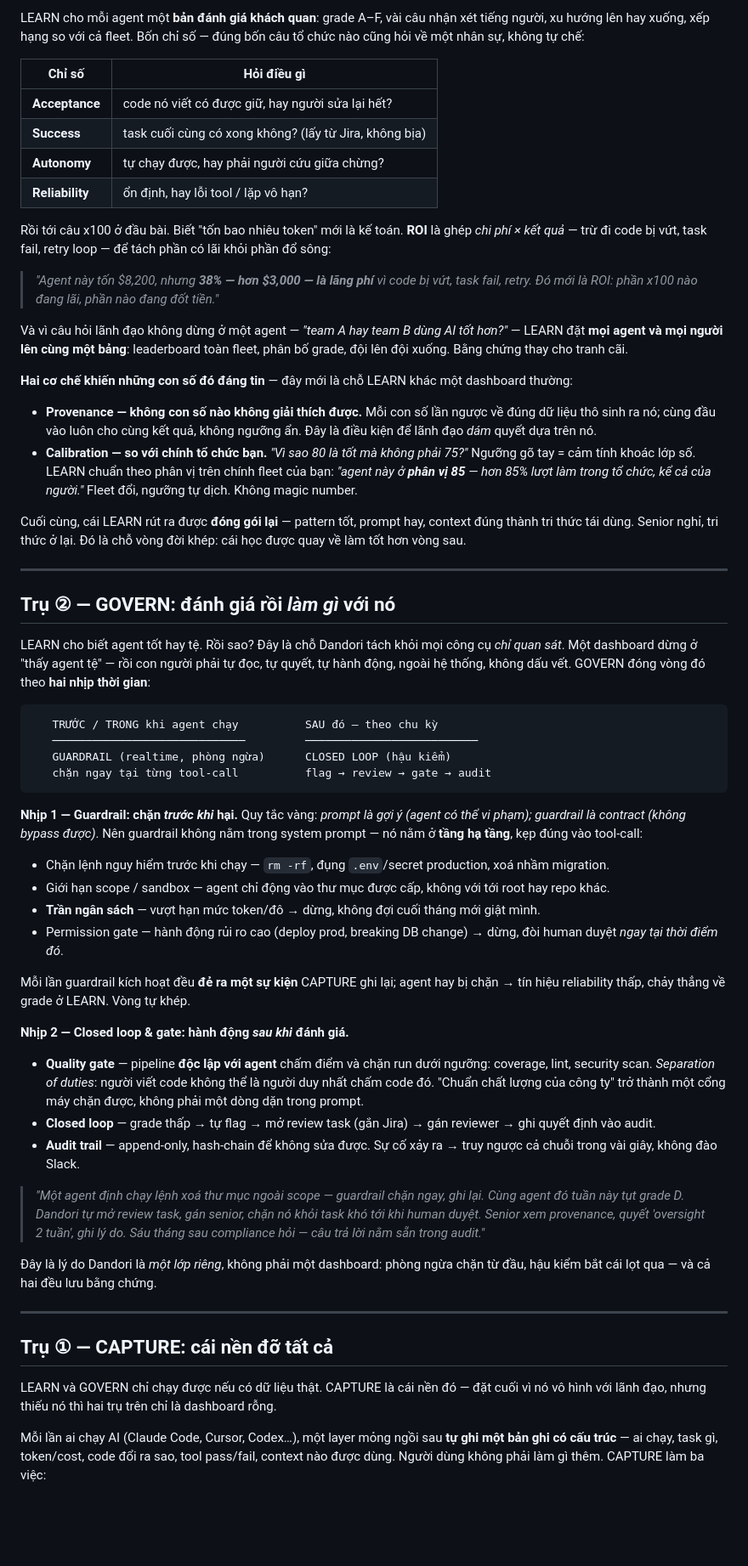
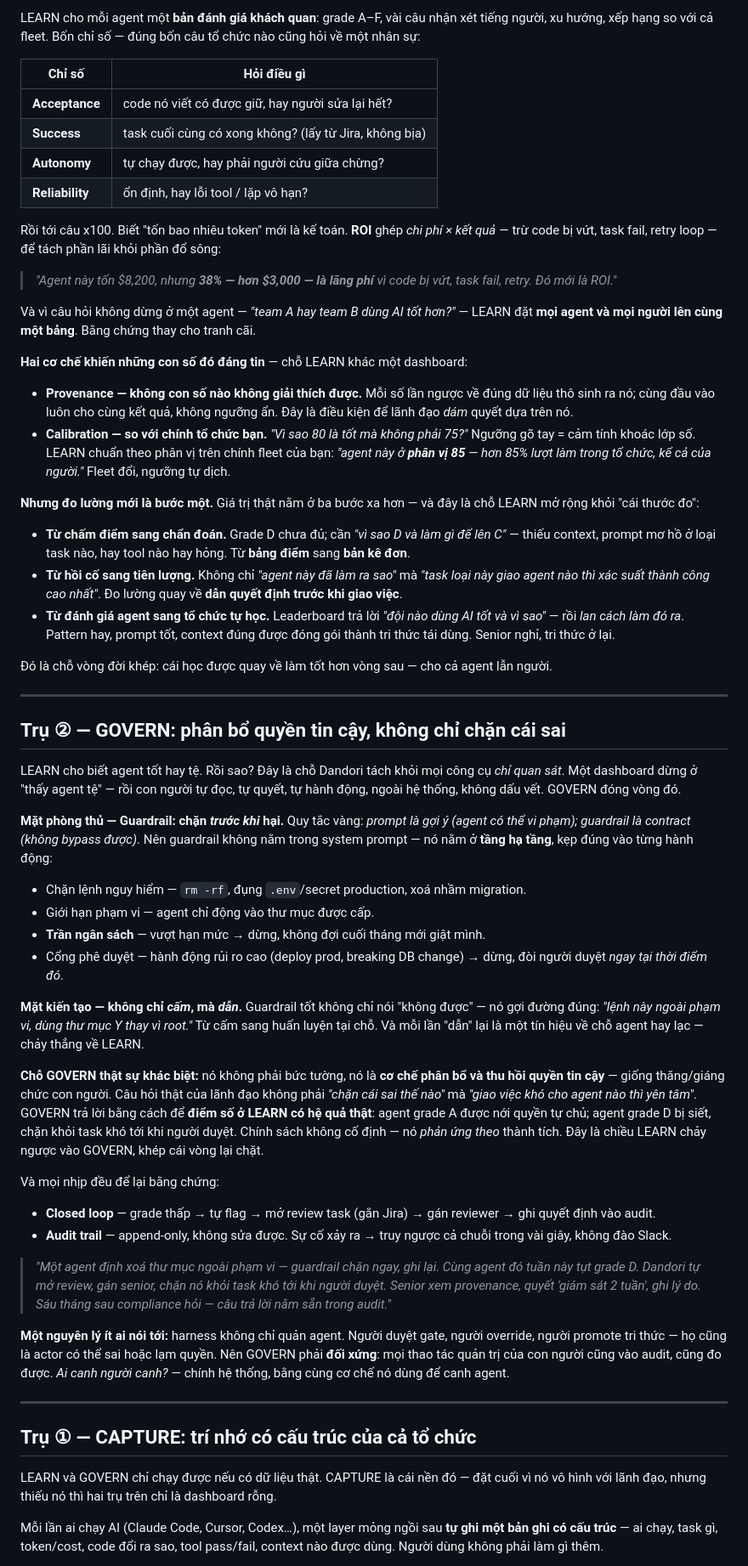
Before and after one commit to phuc-nt/my-dandori, a Markdown page: docs/01-vision.md, the part around one of its changes. Shown at 85% size. GitHub-like rendering; blank space fills up the shorter version.

Commit message:
docs: expand vision — broaden 3 pillars + tighten reasoning, C-level voice

````diff
--- a/docs/01-vision.md
+++ b/docs/01-vision.md
@@ -64,5 +68,5 @@ Tuyển một engineer, vài tháng sau có **performance review**: giỏi lên
 
-LEARN cho mỗi agent một **bản đánh giá khách quan**: grade A–F, vài câu nhận xét tiếng người, xu hướng lên hay xuống, xếp hạng so với cả fleet. Bốn chỉ số — đúng bốn câu tổ chức nào cũng hỏi về một nhân sự, không tự chế:
+LEARN cho mỗi agent một **bản đánh giá khách quan**: grade A–F, vài câu nhận xét tiếng người, xu hướng, xếp hạng so với cả fleet. Bốn chỉ số — đúng bốn câu tổ chức nào cũng hỏi về một nhân sự:
 
 | Chỉ số | Hỏi điều gì |
 |---|---|
@@ -71,56 +75,56 @@ LEARN cho mỗi agent một **bản đánh giá khách quan**: grade A–F, vài
 | **Autonomy** | tự chạy được, hay phải người cứu giữa chừng? |
 | **Reliability** | ổn định, hay lỗi tool / lặp vô hạn? |
 
-Rồi tới câu x100 ở đầu bài. Biết "tốn bao nhiêu token" mới là kế toán. **ROI** là ghép *chi phí × kết quả* — trừ đi code bị vứt, task fail, retry loop — để tách phần có lãi khỏi phần đổ sông:
+Rồi tới câu x100. Biết "tốn bao nhiêu token" mới là kế toán. **ROI** ghép *chi phí × kết quả* — trừ code bị vứt, task fail, retry loop — để tách phần lãi khỏi phần đổ sông:
 
-> *"Agent này tốn $8,200, nhưng **38% — hơn $3,000 — là lãng phí** vì code bị vứt, task fail, retry. Đó mới là ROI: phần x100 nào đang lãi, phần nào đang đốt tiền."*
+> *"Agent này tốn $8,200, nhưng **38% — hơn $3,000 — là lãng phí** vì code bị vứt, task fail, retry. Đó mới là ROI."*
 
-Và vì câu hỏi lãnh đạo không dừng ở một agent — *"team A hay team B dùng AI tốt hơn?"* — LEARN đặt **mọi agent và mọi người lên cùng một bảng**: leaderboard toàn fleet, phân bố grade, đội lên đội xuống. Bằng chứng thay cho tranh cãi.
+Và vì câu hỏi không dừng ở một agent — *"team A hay team B dùng AI tốt hơn?"* — LEARN đặt **mọi agent và mọi người lên cùng một bảng**. Bằng chứng thay cho tranh cãi.
 
-**Hai cơ chế khiến những con số đó đáng tin** — đây mới là chỗ LEARN khác một dashboard thường:
+**Hai cơ chế khiến những con số đó đáng tin** — chỗ LEARN khác một dashboard:
 
-- **Provenance — không con số nào không giải thích được.** Mỗi con số lần ngược về đúng dữ liệu thô sinh ra nó; cùng đầu vào luôn cho cùng kết quả, không ngưỡng ẩn. Đây là điều kiện để lãnh đạo *dám* quyết dựa trên nó.
-- **Calibration — so với chính tổ chức bạn.** *"Vì sao 80 là tốt mà không phải 75?"* Ngưỡng gõ tay = cảm tính khoác lớp số. LEARN chuẩn theo phân vị trên chính fleet của bạn: *"agent này ở **phân vị 85** — hơn 85% lượt làm trong tổ chức, kể cả của người."* Fleet đổi, ngưỡng tự dịch. Không magic number.
+- **Provenance — không con số nào không giải thích được.** Mỗi số lần ngược về đúng dữ liệu thô sinh ra nó; cùng đầu vào luôn cho cùng kết quả, không ngưỡng ẩn. Đây là điều kiện để lãnh đạo *dám* quyết dựa trên nó.
+- **Calibration — so với chính tổ chức bạn.** *"Vì sao 80 là tốt mà không phải 75?"* Ngưỡng gõ tay = cảm tính khoác lớp số. LEARN chuẩn theo phân vị trên chính fleet của bạn: *"agent này ở **phân vị 85** — hơn 85% lượt làm trong tổ chức, kể cả của người."* Fleet đổi, ngưỡng tự dịch.
 
-Cuối cùng, cái LEARN rút ra được **đóng gói lại** — pattern tốt, prompt hay, context đúng thành tri thức tái dùng. Senior nghỉ, tri thức ở lại. Đó là chỗ vòng đời khép: cái học được quay về làm tốt hơn vòng sau.
+**Nhưng đo lường mới là bước một.** Giá trị thật nằm ở ba bước xa hơn — và đây là chỗ LEARN mở rộng khỏi "cái thước đo":
+
+- **Từ chấm điểm sang chẩn đoán.** Grade D chưa đủ; cần *"vì sao D và làm gì để lên C"* — thiếu context, prompt mơ hồ ở loại task nào, hay tool nào hay hỏng. Từ **bảng điểm** sang **bản kê đơn**.
+- **Từ hồi cố sang tiên lượng.** Không chỉ *"agent này đã làm ra sao"* mà *"task loại này giao agent nào thì xác suất thành công cao nhất"*. Đo lường quay về **dẫn quyết định trước khi giao việc**.
+- **Từ đánh giá agent sang tổ chức tự học.** Leaderboard trả lời *"đội nào dùng AI tốt và vì sao"* — rồi *lan cách làm đó ra*. Pattern hay, prompt tốt, context đúng được đóng gói thành tri thức tái dùng. Senior nghỉ, tri thức ở lại.
+
+Đó là chỗ vòng đời khép: cái học được quay về làm tốt hơn vòng sau — cho cả agent lẫn người.
 
 ---
 
-## Trụ ② — GOVERN: đánh giá rồi *làm gì* với nó
+## Trụ ② — GOVERN: phân bổ quyền tin cậy, không chỉ chặn cái sai
 
-LEARN cho biết agent tốt hay tệ. Rồi sao? Đây là chỗ Dandori tách khỏi mọi công cụ *chỉ quan sát*. Một dashboard dừng ở "thấy agent tệ" — rồi con người phải tự đọc, tự quyết, tự hành động, ngoài hệ thống, không dấu vết. GOVERN đóng vòng đó theo **hai nhịp thời gian**:
+LEARN cho biết agent tốt hay tệ. Rồi sao? Đây là chỗ Dandori tách khỏi mọi công cụ *chỉ quan sát*. Một dashboard dừng ở "thấy agent tệ" — rồi con người tự đọc, tự quyết, tự hành động, ngoài hệ thống, không dấu vết. GOVERN đóng vòng đó.
 
-```
-   TRƯỚC / TRONG khi agent chạy          SAU đó — theo chu kỳ
-   ─────────────────────────────         ──────────────────────────
-   GUARDRAIL (realtime, phòng ngừa)      CLOSED LOOP (hậu kiểm)
-   chặn ngay tại từng tool-call          flag → review → gate → audit
-```
+**Mặt phòng thủ — Guardrail: chặn *trước khi* hại.** Quy tắc vàng: *prompt là gợi ý (agent có thể vi phạm); guardrail là contract (không bypass được)*. Nên guardrail không nằm trong system prompt — nó nằm ở **tầng hạ tầng**, kẹp đúng vào từng hành động:
 
-**Nhịp 1 — Guardrail: chặn *trước khi* hại.** Quy tắc vàng: *prompt là gợi ý (agent có thể vi phạm); guardrail là contract (không bypass được)*. Nên guardrail không nằm trong system prompt — nó nằm ở **tầng hạ tầng**, kẹp đúng vào tool-call:
+- Chặn lệnh nguy hiểm — `rm -rf`, đụng `.env`/secret production, xoá nhầm migration.
+- Giới hạn phạm vi — agent chỉ động vào thư mục được cấp.
+- **Trần ngân sách** — vượt hạn mức → dừng, không đợi cuối tháng mới giật mình.
+- Cổng phê duyệt — hành động rủi ro cao (deploy prod, breaking DB change) → dừng, đòi người duyệt *ngay tại thời điểm đó*.
 
-- Chặn lệnh nguy hiểm trước khi chạy — `rm -rf`, đụng `.env`/secret production, xoá nhầm migration.
-- Giới hạn scope / sandbox — agent chỉ động vào thư mục được cấp, không với tới root hay repo khác.
-- **Trần ngân sách** — vượt hạn mức token/đô → dừng, không đợi cuối tháng mới giật mình.
-- Permission gate — hành động rủi ro cao (deploy prod, breaking DB change) → dừng, đòi human duyệt *ngay tại thời điểm đó*.
+**Mặt kiến tạo — không chỉ *cấm*, mà *dẫn*.** Guardrail tốt không chỉ nói "không được" — nó gợi đường đúng: *"lệnh này ngoài phạm vi, dùng thư mục Y thay vì root."* Từ cấm sang huấn luyện tại chỗ. Và mỗi lần "dẫn" lại là một tín hiệu về chỗ agent hay lạc — chảy thẳng về LEARN.
 
-Mỗi lần guardrail kích hoạt đều **đẻ ra một sự kiện** CAPTURE ghi lại; agent hay bị chặn → tín hiệu reliability thấp, chảy thẳng về grade ở LEARN. Vòng tự khép.
+**Chỗ GOVERN thật sự khác biệt:** nó không phải bức tường, nó là **cơ chế phân bổ và thu hồi quyền tin cậy** — giống thăng/giáng chức con người. Câu hỏi thật của lãnh đạo không phải *"chặn cái sai thế nào"* mà *"giao việc khó cho agent nào thì yên tâm"*. GOVERN trả lời bằng cách để **điểm số ở LEARN có hệ quả thật**: agent grade A được nới quyền tự chủ; agent grade D bị siết, chặn khỏi task khó tới khi người duyệt. Chính sách không cố định — nó *phản ứng theo* thành tích. Đây là chiều LEARN chảy ngược vào GOVERN, khép cái vòng lại chặt.
 
-**Nhịp 2 — Closed loop & gate: hành động *sau khi* đánh giá.**
+Và mọi nhịp đều để lại bằng chứng:
 
-- **Quality gate** — pipeline **độc lập với agent** chấm điểm và chặn run dưới ngưỡng: coverage, lint, security scan. *Separation of duties*: người viết code không thể là người duy nhất chấm code đó. "Chuẩn chất lượng của công ty" trở thành một cổng máy chặn được, không phải một dòng dặn trong prompt.
 - **Closed loop** — grade thấp → tự flag → mở review task (gắn Jira) → gán reviewer → ghi quyết định vào audit.
-- **Audit trail** — append-only, hash-chain để không sửa được. Sự cố xảy ra → truy ngược cả chuỗi trong vài giây, không đào Slack.
+- **Audit trail** — append-only, không sửa được. Sự cố xảy ra → truy ngược cả chuỗi trong vài giây, không đào Slack.
 
-> *"Một agent định chạy lệnh xoá thư mục ngoài scope — guardrail chặn ngay, ghi lại. Cùng agent đó tuần này tụt grade D. Dandori tự mở review task, gán senior, chặn nó khỏi task khó tới khi human duyệt. Senior xem provenance, quyết 'oversight 2 tuần', ghi lý do. Sáu tháng sau compliance hỏi — câu trả lời nằm sẵn trong audit."*
+> *"Một agent định xoá thư mục ngoài phạm vi — guardrail chặn ngay, ghi lại. Cùng agent đó tuần này tụt grade D. Dandori tự mở review, gán senior, chặn nó khỏi task khó tới khi người duyệt. Senior xem provenance, quyết 'giám sát 2 tuần', ghi lý do. Sáu tháng sau compliance hỏi — câu trả lời nằm sẵn trong audit."*
 
-Đây là lý do Dandori là *một lớp riêng*, không phải một dashboard: phòng ngừa chặn từ đầu, hậu kiểm bắt cái lọt qua — và cả hai đều lưu bằng chứng.
+**Một nguyên lý ít ai nói tới:** harness không chỉ quản agent. Người duyệt gate, người override, người promote tri thức — họ cũng là actor có thể sai hoặc lạm quyền. Nên GOVERN phải **đối xứng**: mọi thao tác quản trị của con người cũng vào audit, cũng đo được. *Ai canh người canh?* — chính hệ thống, bằng cùng cơ chế nó dùng để canh agent.
 
 ---
 
-## Trụ ① — CAPTURE: cái nền đỡ tất cả
+## Trụ ① — CAPTURE: trí nhớ có cấu trúc của cả tổ chức
 
 LEARN và GOVERN chỉ chạy được nếu có dữ liệu thật. CAPTURE là cái nền đó — đặt cuối vì nó vô hình với lãnh đạo, nhưng thiếu nó thì hai trụ trên chỉ là dashboard rỗng.
 
-Mỗi lần ai chạy AI (Claude Code, Cursor, Codex…), một layer mỏng ngồi sau **tự ghi một bản ghi có cấu trúc** — ai chạy, task gì, token/cost, code đổi ra sao, tool pass/fail, context nào được dùng. Người dùng không phải làm gì thêm. CAPTURE làm ba việc:
+Mỗi lần ai chạy AI (Claude Code, Cursor, Codex…), một layer mỏng ngồi sau **tự ghi một bản ghi có cấu trúc** — ai chạy, task gì, token/cost, code đổi ra sao, tool pass/fail, context nào được dùng. Người dùng không phải làm gì thêm.
 
````
Also changed, not shown: other parts of docs/01-vision.md (+50 -29 lines).
